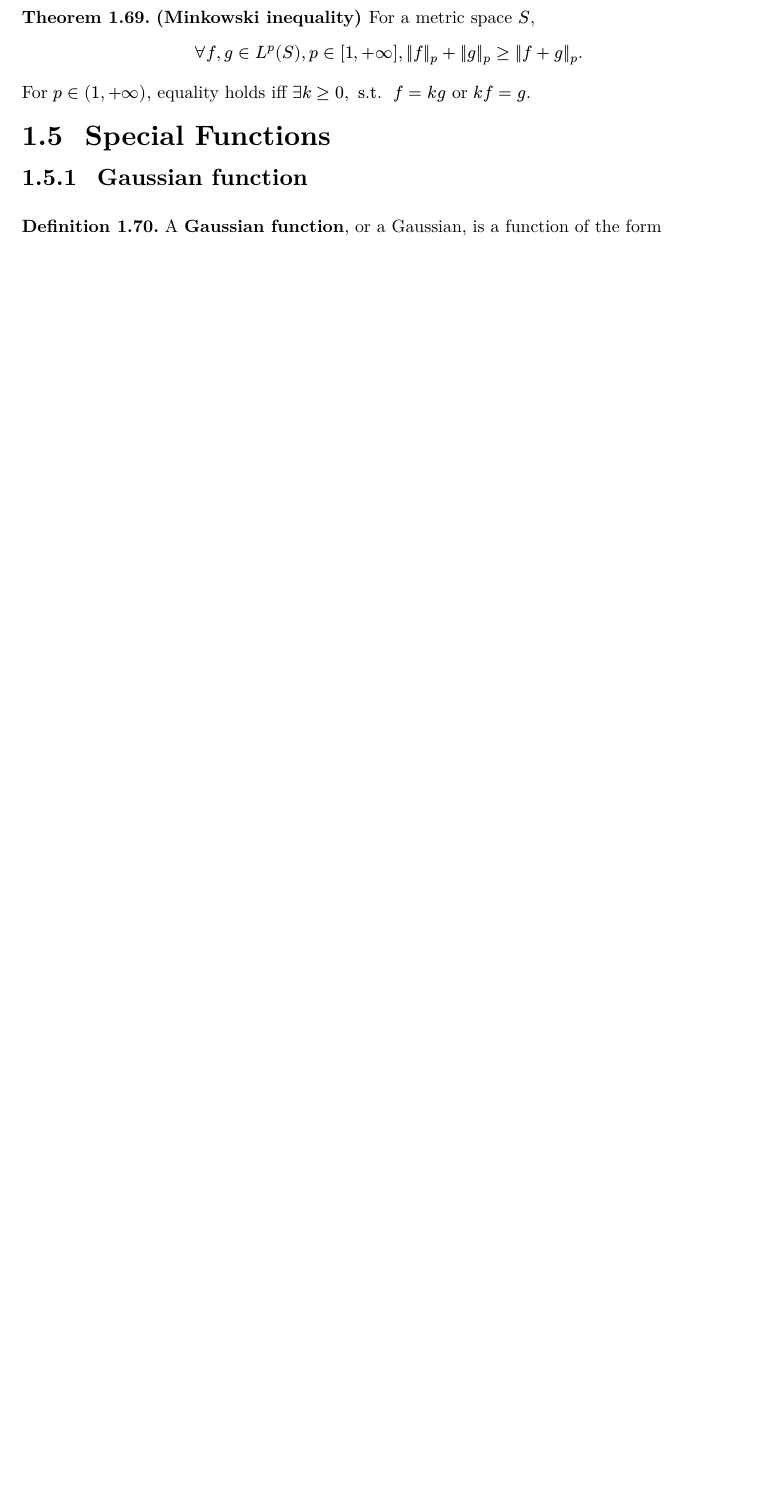
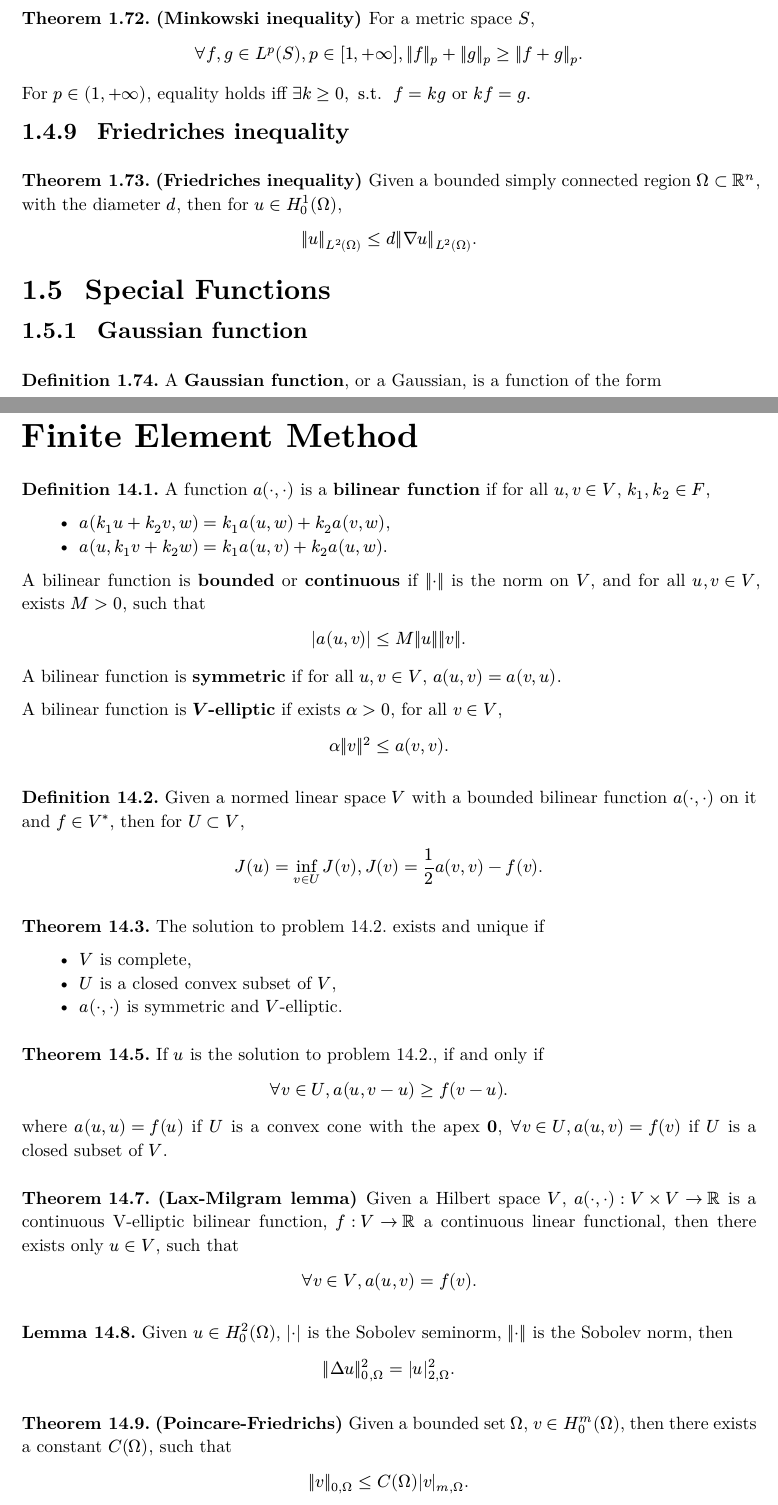
Before and after one commit to Meisenheimer/Notes, a Typst document (main.typ, which reads src/Analysis.typ, src/FEM.typ): part of page 15 of 75 before the commit and two parts of pages 16 and 68 of 76 after it, the two joined at a grey line, cut so that both start at the same text, the shorter picture padded with empty space. The pictures show the PDF file main.pdf that the author committed with the source.

Commit message:
update for fem

```diff
--- a/src/Analysis.typ
+++ b/src/Analysis.typ
@@ -101,3 +123,5 @@
+#env("Theorem")[
+  Given $Omega = Omega_(1) union Omega_(1)$, $m(Omega_(1) inter Omega_(1)) = 0$, and $f in C(overline(Omega)) inter C^(1)(Omega_(1)) inter C^(1)(Omega_(2))$, then $D^(alpha) f(x)$ exists for $abs(alpha) = 1$, and for all $x in "int" Omega_(1) union "int" Omega_(2)$, $D^(alpha) f(x) = f^(alpha) (x)$.
 ]
 
 === Convex sets and functions
@@ -497,6 +521,13 @@
   For $p in (1, +infinity)$, equality holds iff $exists k >= 0, " s.t. " f = k g$ or $k f = g$.
 ]
 
+=== Friedriches inequality
+
+#env("Theorem", name: "Friedriches inequality")[
+  Given a bounded simply connected region $Omega subset RR^(n)$, with the diameter $d$, then for $u in H_(0)^(1)(Omega)$,
+
+  $ norm(u)_(L^(2)(Omega)) lt.eq d norm(gradient u)_(L^(2)(Omega)). $
+]
 
 == Special Functions
 
--- /dev/null
+++ b/src/FEM.typ
@@ -0,0 +1,60 @@
+#import "@local/math:1.0.0": *
+
+= Finite Element Method
+
+#env("Definition")[
+  A function $a(dot.c, dot.c)$ is a *bilinear function* if for all $u, v in V$, $k_(1), k_(2) in F$,
+
+  - $a(k_(1) u + k_(2) v, w) = k_(1) a(u, w) + k_(2) a(v, w)$,
+  - $a(u, k_(1) v + k_(2) w) = k_(1) a(u, v) + k_(2) a(u, w)$.
+
+  A bilinear function is *bounded* or *continuous* if $norm(dot.c)$ is the norm on $V$, and for all $u, v in V$, exists $M gt 0$, such that
+
+  $
+    abs(a(u, v)) lt.eq M norm(u) norm(v).
+  $
+
+  A bilinear function is *symmetric* if for all $u, v in V$, $a(u, v) = a(v, u)$.
+
+  A bilinear function is *$V$-elliptic* if exists $alpha gt 0$, for all $v in V$,
+
+  $
+    alpha norm(v)^(2) lt.eq a(v, v).
+  $
+]
+
+#env("Definition", tag: "def-fem-opt-problem")[
+  Given a normed linear space $V$ with a bounded bilinear function $a(dot.c, dot.c)$ on it and $f in V^(*)$, then for $U subset V$,
+
+  $
+    J(u) = inf_(v in U) J(v), J(v) = 1/2 a(v,v) - f(v).
+  $
+]
+
+#env("Theorem")[
+  The solution to problem #envref(<def-fem-opt-problem>) exists and unique if
+
+  - $V$ is complete,
+  - $U$ is a closed convex subset of $V$,
+  - $a(dot.c, dot.c)$ is symmetric and $V$-elliptic.
+]
+
+#env("Theorem")[
+  If $u$ is the solution to problem #envref(<def-fem-opt-problem>), if and only if
+
+  $
+    forall v in U, a(u, v-u) gt.eq f(v-u).
+  $
+
+  where $a(u, u) = f(u)$ if $U$ is a convex cone with the apex $mathbf(0)$, $forall v in U, a(u, v) = f(v)$ if $U$ is a closed subset of $V$.
+]
+
+#env("Theorem", name: "Lax-Milgram lemma")[
+  Given a Hilbert space $V$, $a(dot.c, dot.c): V times V -> RR$ is a continuous V-elliptic bilinear function, $f: V -> RR$ a continuous linear functional, then there exists only $u in V$, such that
+
+  $
+    forall v in V, a(u, v) = f(v).
+  $
+]
+
+#env("Lemma")[
@@ -0,0 +67,4 @@
+  Given a bounded set $Omega$, $v in H_(0)^(m) (Omega)$, then there exists a constant $C(Omega)$, such that
+
+  $ norm(v)_(0, Omega) lt.eq C(Omega) abs(v)_(m, Omega). $
+]
```
Also changed, not shown: main.typ (+1 -0 lines), main.pdf, src/Analysis.typ (22 more changed lines), src/FEM.typ (6 more changed lines).
